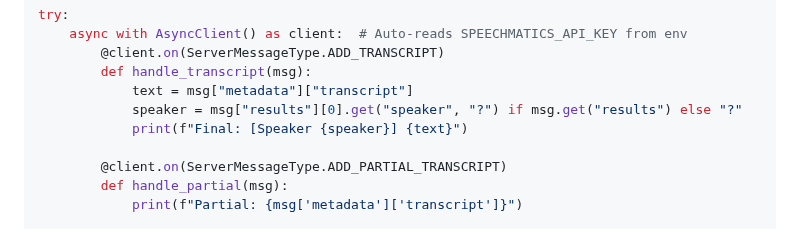
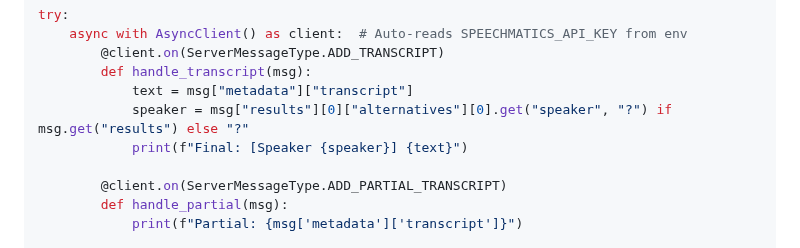
Before and after one commit to speechmatics/speechmatics-academy, a Markdown page: use-cases/01-medical-transcription-realtime/README.md, the part around the change. Rendered like a GitHub page.

Commit message:
Update use-cases/01-medical-transcription-realtime/README.md
Co-authored-by: Archie McMullan <ArchieMcM234@users.noreply.github.com>

```diff
--- a/use-cases/01-medical-transcription-realtime/README.md
+++ b/use-cases/01-medical-transcription-realtime/README.md
@@ -94,7 +94,7 @@ try:
         @client.on(ServerMessageType.ADD_TRANSCRIPT)
         def handle_transcript(msg):
             text = msg["metadata"]["transcript"]
-            speaker = msg["results"][0].get("speaker", "?") if msg.get("results") else "?"
+            speaker = msg["results"][0]["alternatives"][0].get("speaker", "?") if msg.get("results") else "?"
             print(f"Final: [Speaker {speaker}] {text}")
 
         @client.on(ServerMessageType.ADD_PARTIAL_TRANSCRIPT)
```
